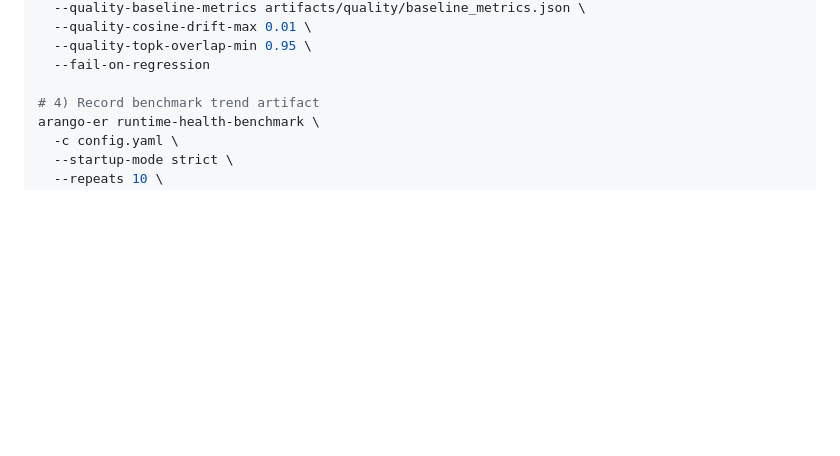
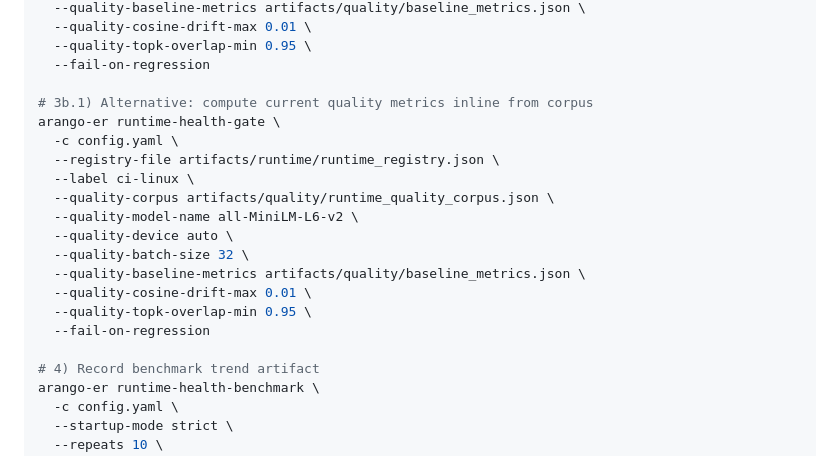
Before and after one commit to ArthurKeen/arango-entity-resolution, a Markdown page: docs/development/RUNTIME_HEALTH_CI_RUNBOOK.md, the part around the change. Rendered like a GitHub page; blank space fills up the shorter version.

Commit message:
docs: add inline quality-corpus gate workflow example
Document the runtime-health-gate path that computes current quality metrics directly from a benchmark corpus alongside baseline thresholds.

Made-with: Cursor

```diff
--- a/docs/development/RUNTIME_HEALTH_CI_RUNBOOK.md
+++ b/docs/development/RUNTIME_HEALTH_CI_RUNBOOK.md
@@ -351,6 +351,20 @@ arango-er runtime-health-gate \
   --quality-topk-overlap-min 0.95 \
   --fail-on-regression
 
+# 3b.1) Alternative: compute current quality metrics inline from corpus
+arango-er runtime-health-gate \
+  -c config.yaml \
+  --registry-file artifacts/runtime/runtime_registry.json \
+  --label ci-linux \
+  --quality-corpus artifacts/quality/runtime_quality_corpus.json \
+  --quality-model-name all-MiniLM-L6-v2 \
+  --quality-device auto \
+  --quality-batch-size 32 \
+  --quality-baseline-metrics artifacts/quality/baseline_metrics.json \
+  --quality-cosine-drift-max 0.01 \
+  --quality-topk-overlap-min 0.95 \
+  --fail-on-regression
+
 # 4) Record benchmark trend artifact
 arango-er runtime-health-benchmark \
   -c config.yaml \
```
